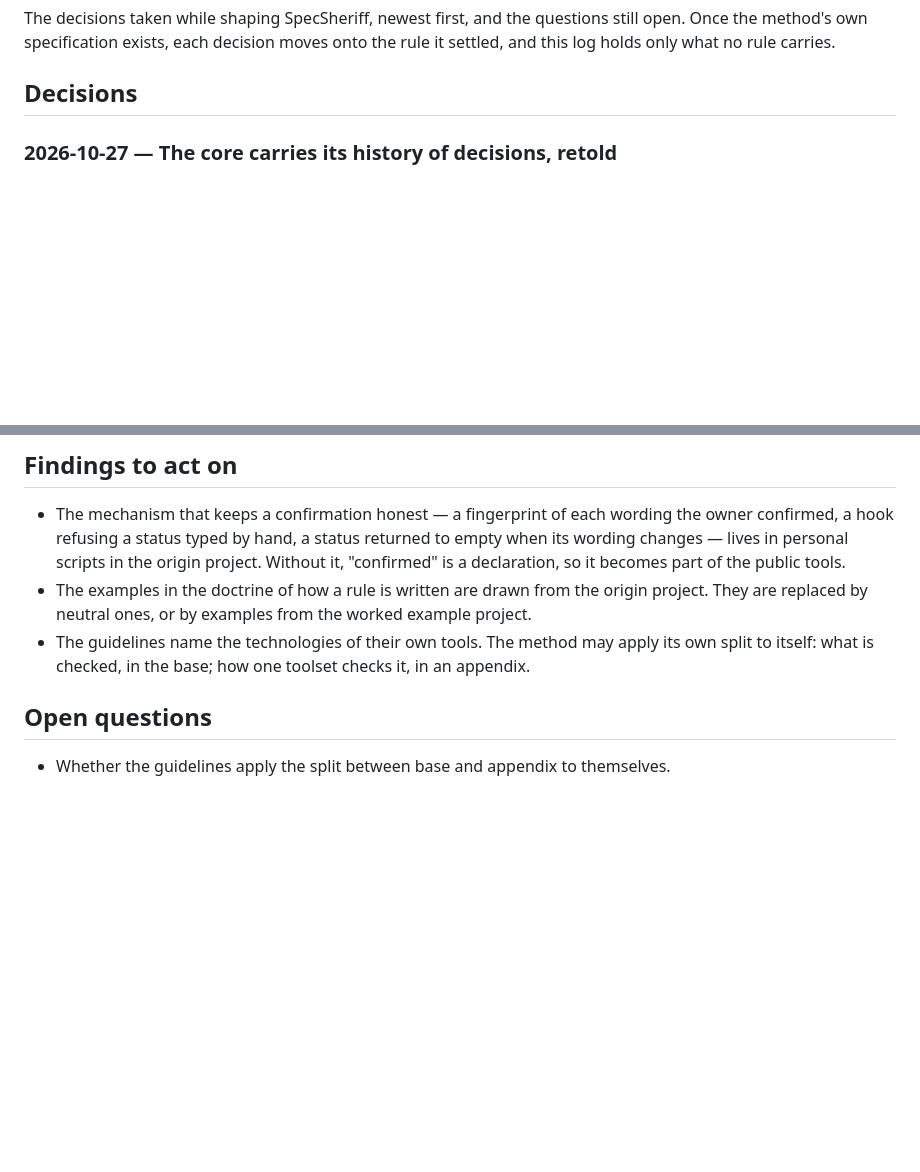
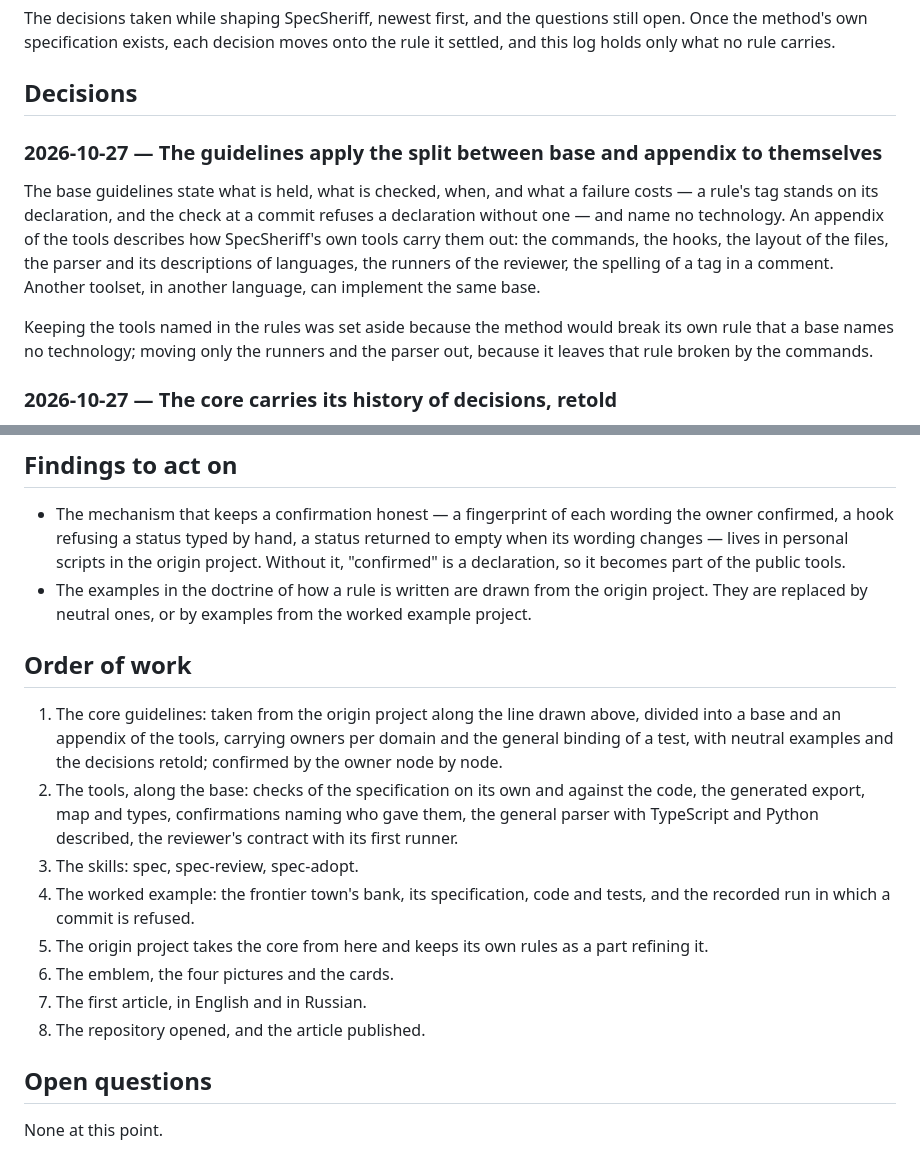
Before and after one commit to non4me/SpecSheriff, a Markdown page: docs/design-log.md, 2 parts joined by grey strips. Rendered like a GitHub page; blank space fills up the shorter version.

Commit message:
Design log: the guidelines apply the split between base and appendix to themselves; the order of work

```diff
--- a/docs/design-log.md
+++ b/docs/design-log.md
@@ -5,6 +5,19 @@ method's own specification exists, each decision moves onto the rule it settled,
 holds only what no rule carries.
 
 ## Decisions
+
+### 2026-10-27 — The guidelines apply the split between base and appendix to themselves
+
+The base guidelines state what is held, what is checked, when, and what a failure costs — a rule's
+tag stands on its declaration, and the check at a commit refuses a declaration without one — and name
+no technology. An appendix of the tools describes how SpecSheriff's own tools carry them out: the
+commands, the hooks, the layout of the files, the parser and its descriptions of languages, the
+runners of the reviewer, the spelling of a tag in a comment. Another toolset, in another language,
+can implement the same base.
+
+Keeping the tools named in the rules was set aside because the method would break its own rule that
+a base names no technology; moving only the runners and the parser out, because it leaves that rule
+broken by the commands.
 
 ### 2026-10-27 — The core carries its history of decisions, retold
 
@@ -213,9 +226,23 @@ example leaves the road to a product open.
   declaration, so it becomes part of the public tools.
 - The examples in the doctrine of how a rule is written are drawn from the origin project. They are
   replaced by neutral ones, or by examples from the worked example project.
-- The guidelines name the technologies of their own tools. The method may apply its own split to
-  itself: what is checked, in the base; how one toolset checks it, in an appendix.
+
+## Order of work
+
+1. The core guidelines: taken from the origin project along the line drawn above, divided into a base
+   and an appendix of the tools, carrying owners per domain and the general binding of a test, with
+   neutral examples and the decisions retold; confirmed by the owner node by node.
+2. The tools, along the base: checks of the specification on its own and against the code, the
+   generated export, map and types, confirmations naming who gave them, the general parser with
+   TypeScript and Python described, the reviewer's contract with its first runner.
+3. The skills: spec, spec-review, spec-adopt.
+4. The worked example: the frontier town's bank, its specification, code and tests, and the recorded
+   run in which a commit is refused.
+5. The origin project takes the core from here and keeps its own rules as a part refining it.
+6. The emblem, the four pictures and the cards.
+7. The first article, in English and in Russian.
+8. The repository opened, and the article published.
 
 ## Open questions
 
-- Whether the guidelines apply the split between base and appendix to themselves.
+None at this point.
```
